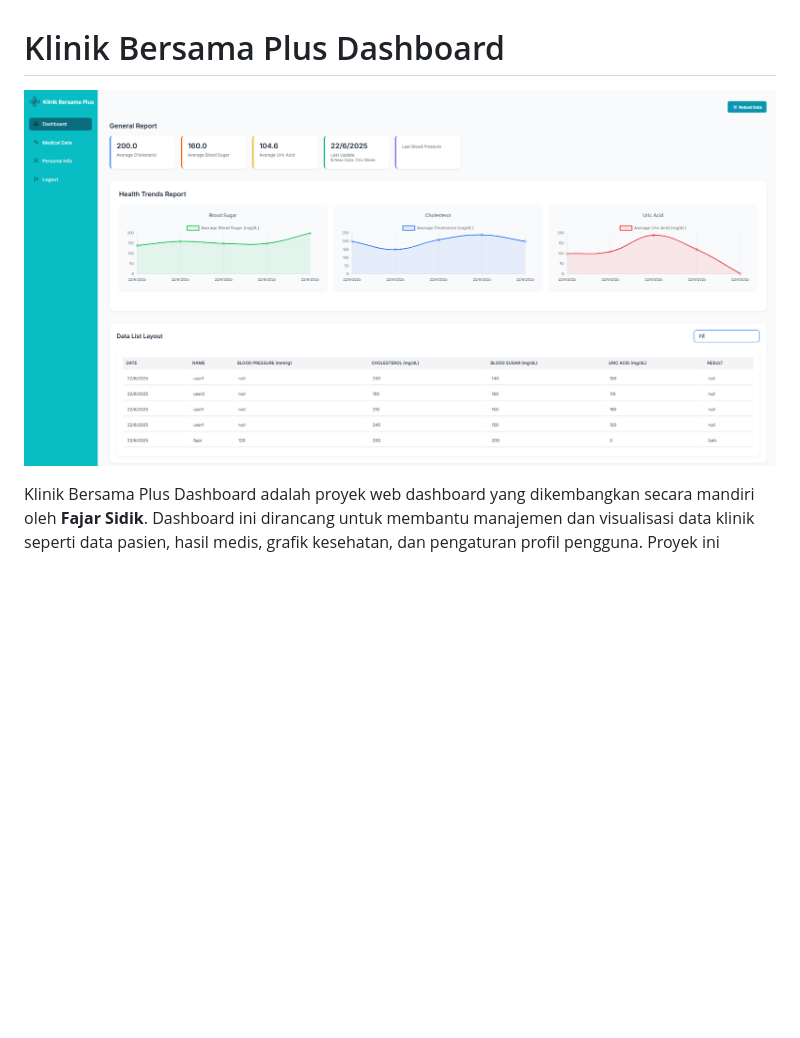
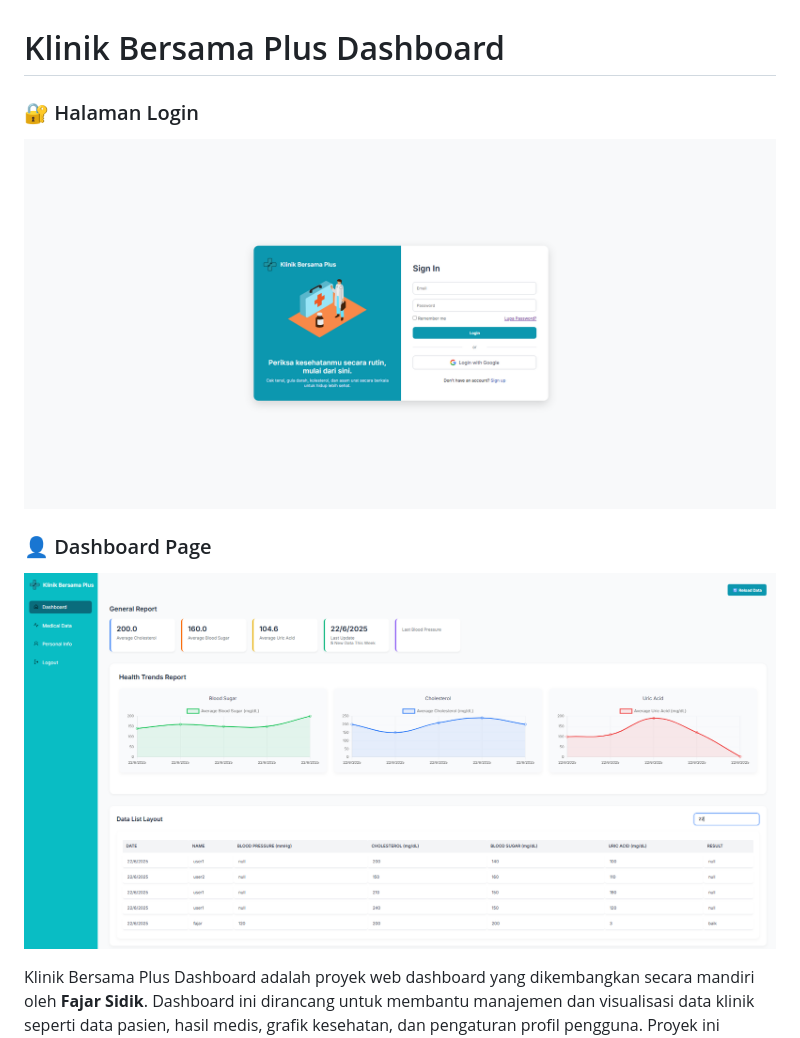
Before and after one commit to fjrsdqq/Klinik-Bersama-Plus-Dashboard, a Markdown page: README.md, the part around the change. Drawn GitHub-style; pictures changed too: public/images/dashboard-page.png (added), public/images/login-page.png (added); blank space fills up the shorter version.

Commit message:
Add screenshots to README

```diff
--- a/README.md
+++ b/README.md
@@ -1,6 +1,11 @@
 # Klinik Bersama Plus Dashboard
 
-![Dashboard Preview](./public/images/dashboard-preview.png)
+### 🔐 Halaman Login
+![Login Page](./public/images/login-page.png)
+
+### 👤 Dashboard Page
+![Dashboard Page](./public/images/dashboard-page.png)
+
 
 Klinik Bersama Plus Dashboard adalah proyek web dashboard yang dikembangkan secara mandiri oleh **Fajar Sidik**. Dashboard ini dirancang untuk membantu manajemen dan visualisasi data klinik seperti data pasien, hasil medis, grafik kesehatan, dan pengaturan profil pengguna. Proyek ini menggunakan **Node.js**, **EJS**, **MySQL**, dan desain modern berbasis CSS terpisah.
 
```
